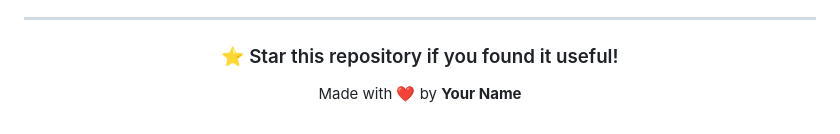
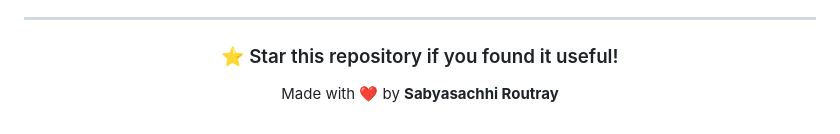
Before and after one commit to routray-sabyasachhi/Business-Calculator, a Markdown page: README.md, the part around the change. Drawn GitHub-style.

Commit message:
Enhance README.md

```diff
--- a/README.md
+++ b/README.md
@@ -169,6 +169,6 @@ This project is licensed under the MIT License.
 
 ### ⭐ Star this repository if you found it useful!
 
-Made with ❤️ by **Your Name**
+Made with ❤️ by **Sabyasachhi Routray**
 
 </div>
```
